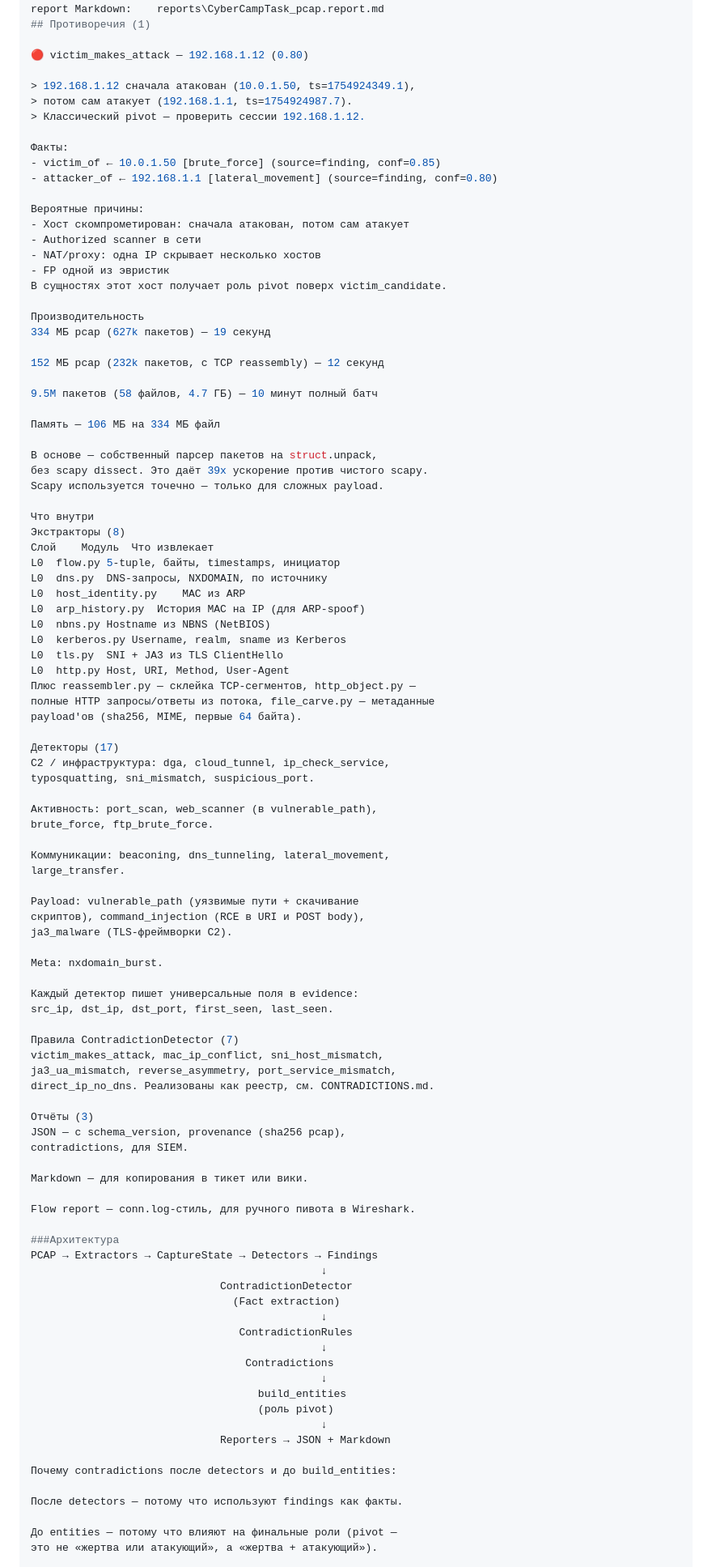
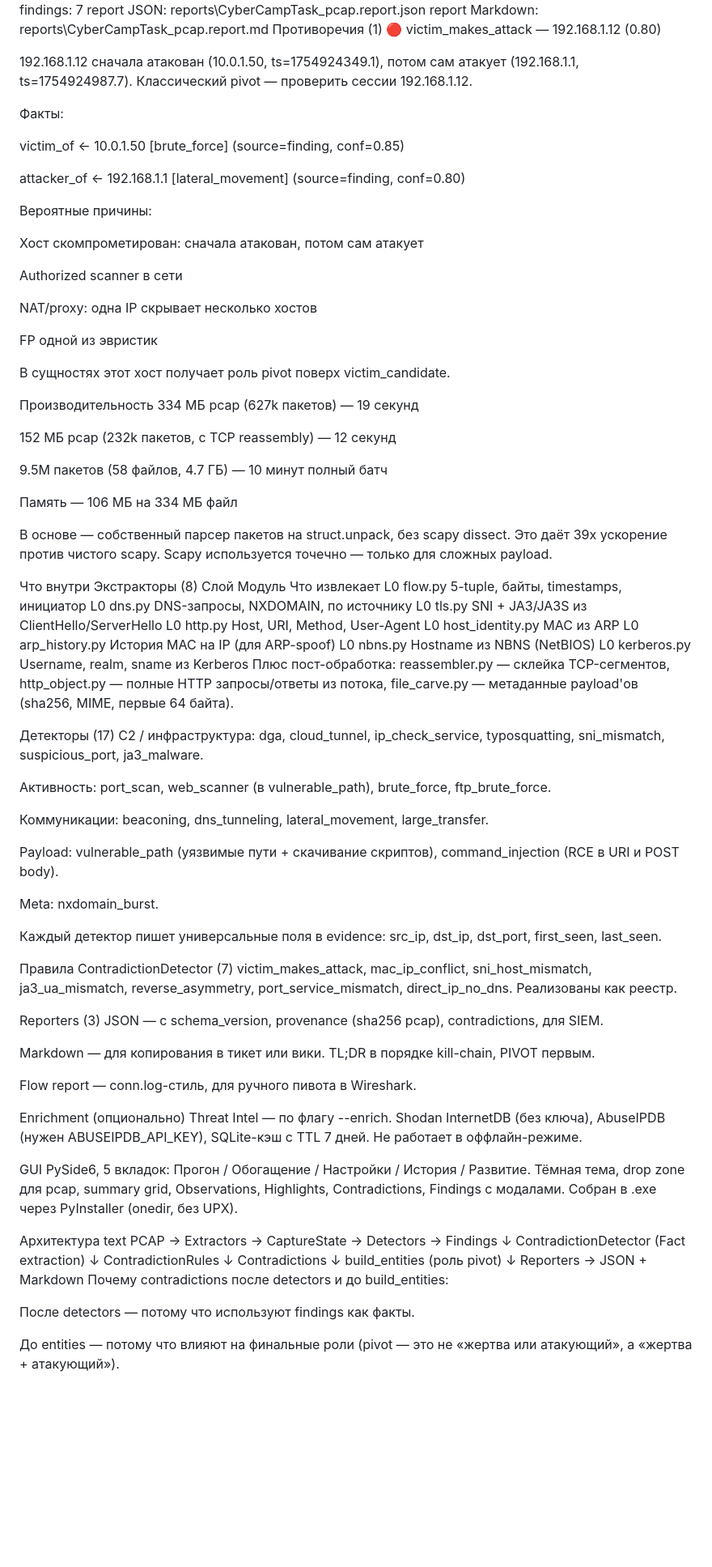
Before and after one commit to v314xm/paradox, a Markdown page: README.md, the part around one of its changes. Shown at 81% size. Drawn GitHub-style; blank space fills up the shorter version.

Commit message:
docs(README): переписать под v0.7.0

```diff
--- a/README.md
+++ b/README.md
@@ -99,24 +114,31 @@ flows:              2328
 findings:           7
 report JSON:        reports\CyberCampTask_pcap.report.json
 report Markdown:    reports\CyberCampTask_pcap.report.md
-## Противоречия (1)
-
+Противоречия (1)
 🔴 victim_makes_attack — 192.168.1.12 (0.80)
 
-> 192.168.1.12 сначала атакован (10.0.1.50, ts=1754924349.1),
-> потом сам атакует (192.168.1.1, ts=1754924987.7).
-> Классический pivot — проверить сессии 192.168.1.12.
+192.168.1.12 сначала атакован (10.0.1.50, ts=1754924349.1),
+потом сам атакует (192.168.1.1, ts=1754924987.7).
+Классический pivot — проверить сессии 192.168.1.12.
 
 Факты:
-- victim_of ← 10.0.1.50 [brute_force] (source=finding, conf=0.85)
-- attacker_of ← 192.168.1.1 [lateral_movement] (source=finding, conf=0.80)
+
+victim_of ← 10.0.1.50 [brute_force] (source=finding, conf=0.85)
+
+attacker_of ← 192.168.1.1 [lateral_movement] (source=finding, conf=0.80)
 
 Вероятные причины:
-- Хост скомпрометирован: сначала атакован, потом сам атакует
-- Authorized scanner в сети
-- NAT/proxy: одна IP скрывает несколько хостов
-- FP одной из эвристик
-В сущностях этот хост получает роль pivot поверх victim_candidate.
+
+Хост скомпрометирован: сначала атакован, потом сам атакует
+
+Authorized scanner в сети
+
+NAT/proxy: одна IP скрывает несколько хостов
+
+FP одной из эвристик
+
+В сущностях этот хост получает роль pivot поверх
+victim_candidate.
 
 Производительность
 334 МБ pcap (627k пакетов) — 19 секунд
@@ -128,37 +150,38 @@ report Markdown:    reports\CyberCampTask_pcap.report.md
 Память — 106 МБ на 334 МБ файл
 
 В основе — собственный парсер пакетов на struct.unpack,
-без scapy dissect. Это даёт 39x ускорение против чистого scapy.
-Scapy используется точечно — только для сложных payload.
+без scapy dissect. Это даёт 39x ускорение против чистого
+scapy. Scapy используется точечно — только для сложных payload.
 
 Что внутри
 Экстракторы (8)
 Слой	Модуль	Что извлекает
 L0	flow.py	5-tuple, байты, timestamps, инициатор
 L0	dns.py	DNS-запросы, NXDOMAIN, по источнику
+L0	tls.py	SNI + JA3/JA3S из ClientHello/ServerHello
+L0	http.py	Host, URI, Method, User-Agent
 L0	host_identity.py	MAC из ARP
 L0	arp_history.py	История MAC на IP (для ARP-spoof)
 L0	nbns.py	Hostname из NBNS (NetBIOS)
 L0	kerberos.py	Username, realm, sname из Kerberos
-L0	tls.py	SNI + JA3 из TLS ClientHello
-L0	http.py	Host, URI, Method, User-Agent
-Плюс reassembler.py — склейка TCP-сегментов, http_object.py —
-полные HTTP запросы/ответы из потока, file_carve.py — метаданные
-payload'ов (sha256, MIME, первые 64 байта).
+Плюс пост-обработка: reassembler.py — склейка TCP-сегментов,
+http_object.py — полные HTTP запросы/ответы из потока,
+file_carve.py — метаданные payload'ов (sha256, MIME,
+первые 64 байта).
 
 Детекторы (17)
-C2 / инфраструктура: dga, cloud_tunnel, ip_check_service,
-typosquatting, sni_mismatch, suspicious_port.
+C2 / инфраструктура: dga, cloud_tunnel,
+ip_check_service, typosquatting, sni_mismatch,
+suspicious_port, ja3_malware.
 
 Активность: port_scan, web_scanner (в vulnerable_path),
 brute_force, ftp_brute_force.
 
-Коммуникации: beaconing, dns_tunneling, lateral_movement,
-large_transfer.
+Коммуникации: beaconing, dns_tunneling,
+lateral_movement, large_transfer.
 
 Payload: vulnerable_path (уязвимые пути + скачивание
-скриптов), command_injection (RCE в URI и POST body),
-ja3_malware (TLS-фреймворки C2).
+скриптов), command_injection (RCE в URI и POST body).
 
 Meta: nxdomain_burst.
 
@@ -168,17 +191,31 @@ src_ip, dst_ip, dst_port, first_seen, last_seen.
 Правила ContradictionDetector (7)
 victim_makes_attack, mac_ip_conflict, sni_host_mismatch,
 ja3_ua_mismatch, reverse_asymmetry, port_service_mismatch,
-direct_ip_no_dns. Реализованы как реестр, см. CONTRADICTIONS.md.
+direct_ip_no_dns. Реализованы как реестр.
 
-Отчёты (3)
+Reporters (3)
 JSON — с schema_version, provenance (sha256 pcap),
 contradictions, для SIEM.
 
-Markdown — для копирования в тикет или вики.
+Markdown — для копирования в тикет или вики. TL;DR
+в порядке kill-chain, PIVOT первым.
 
-Flow report — conn.log-стиль, для ручного пивота в Wireshark.
+Flow report — conn.log-стиль, для ручного пивота
+в Wireshark.
 
-###Архитектура
+Enrichment (опционально)
+Threat Intel — по флагу --enrich. Shodan InternetDB (без ключа),
+AbuseIPDB (нужен ABUSEIPDB_API_KEY), SQLite-кэш с TTL 7 дней.
+Не работает в оффлайн-режиме.
+
+GUI
+PySide6, 5 вкладок: Прогон / Обогащение / Настройки / История /
+Развитие. Тёмная тема, drop zone для pcap, summary grid,
+Observations, Highlights, Contradictions, Findings с модалами.
+Собран в .exe через PyInstaller (onedir, без UPX).
+
+Архитектура
+text
 PCAP → Extractors → CaptureState → Detectors → Findings
                                               ↓
                               ContradictionDetector
@@ -192,7 +229,6 @@ PCAP → Extractors → CaptureState → Detectors → Findings
                                     (роль pivot)
                                               ↓
                               Reporters → JSON + Markdown
-
 Почему contradictions после detectors и до build_entities:
 
 После detectors — потому что используют findings как факты.
```
Also changed, not shown: other parts of README.md (+117 -66 lines).
